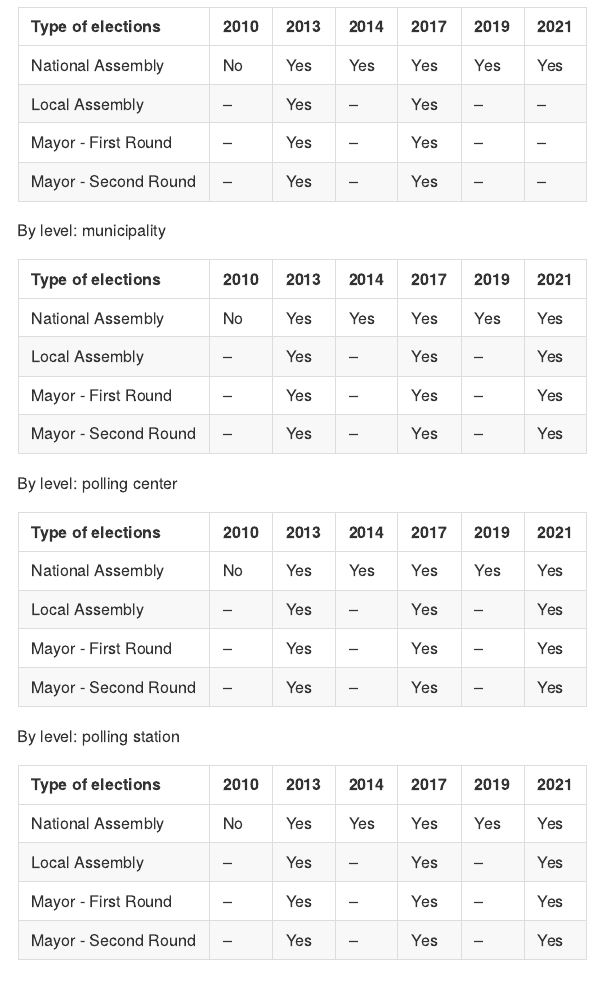
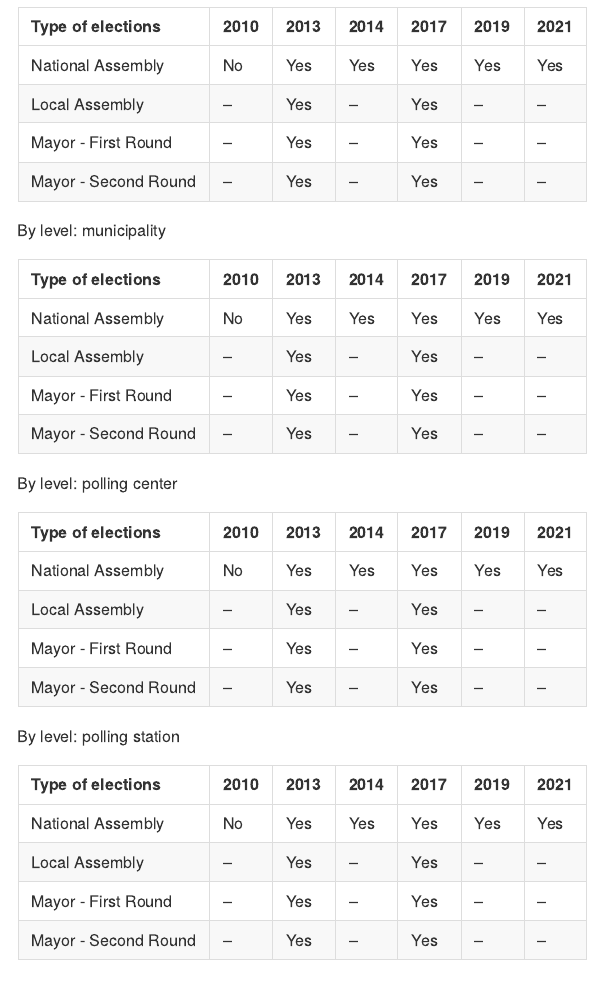
Before and after one commit to KushtrimVisoka/kosovoelections, an R Markdown document (README.Rmd): the page in a window 1100 px wide, from 2350 px down. The pictures show the output file README.md that the author committed with the source, drawn offline in the style of GitHub; long lines of code are wrapped; badge pictures from the web are left out.

Commit message:
Initial commit

```diff
--- a/README.Rmd
+++ b/README.Rmd
@@ -117,6 +117,3 @@ By level: municipality
 | Type of elections     | 2010 | 2013 | 2014 | 2017 | 2019 | 2021 |
 | :---                  | :--- | :--- | :--- | :--- | :--- | :--- |
 | National Assembly     | No   | Yes  | Yes  | Yes  | Yes  | Yes  |
-| Local Assembly        | --   | Yes  | --   | Yes  | --   | Yes  |
-| Mayor - First Round   | --   | Yes  | --   | Yes  | --   | Yes  |
-| Mayor - Second Round  | --   | Yes  | --   | Yes  | --   | Yes  |
@@ -126,6 +126,3 @@ By level: polling center
 | Type of elections     | 2010 | 2013 | 2014 | 2017 | 2019 | 2021 |
 | :---                  | :--- | :--- | :--- | :--- | :--- | :--- |
 | National Assembly     | No   | Yes  | Yes  | Yes  | Yes  | Yes  |
-| Local Assembly        | --   | Yes  | --   | Yes  | --   | Yes  |
-| Mayor - First Round   | --   | Yes  | --   | Yes  | --   | Yes  |
-| Mayor - Second Round  | --   | Yes  | --   | Yes  | --   | Yes  |
@@ -135,6 +135,3 @@ By level: polling station
 | Type of elections     | 2010 | 2013 | 2014 | 2017 | 2019 | 2021 |
 | :---                  | :--- | :--- | :--- | :--- | :--- | :--- |
 | National Assembly     | No   | Yes  | Yes  | Yes  | Yes  | Yes  |
-| Local Assembly        | --   | Yes  | --   | Yes  | --   | Yes  |
-| Mayor - First Round   | --   | Yes  | --   | Yes  | --   | Yes  |
-| Mayor - Second Round  | --   | Yes  | --   | Yes  | --   | Yes  |
```
Also changed, not shown: README.md, README.Rmd (9 more changed lines).
